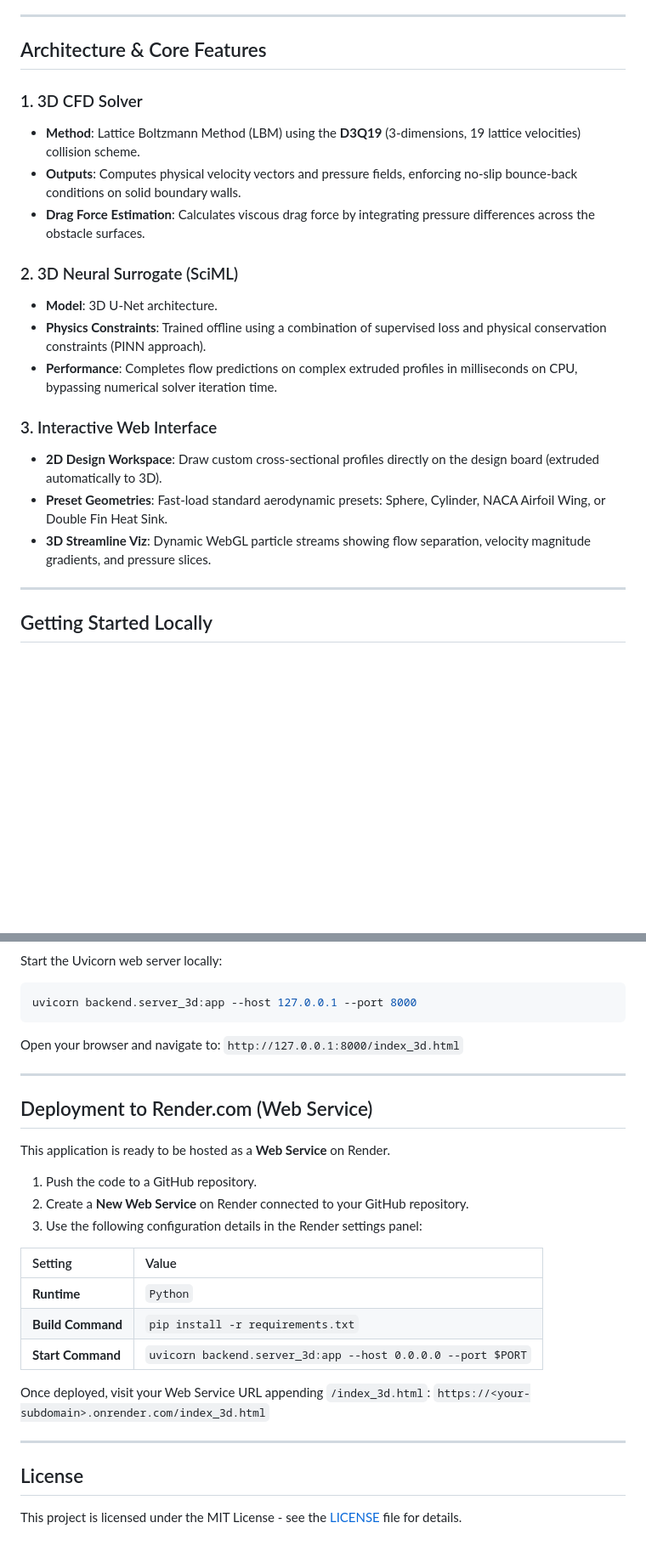
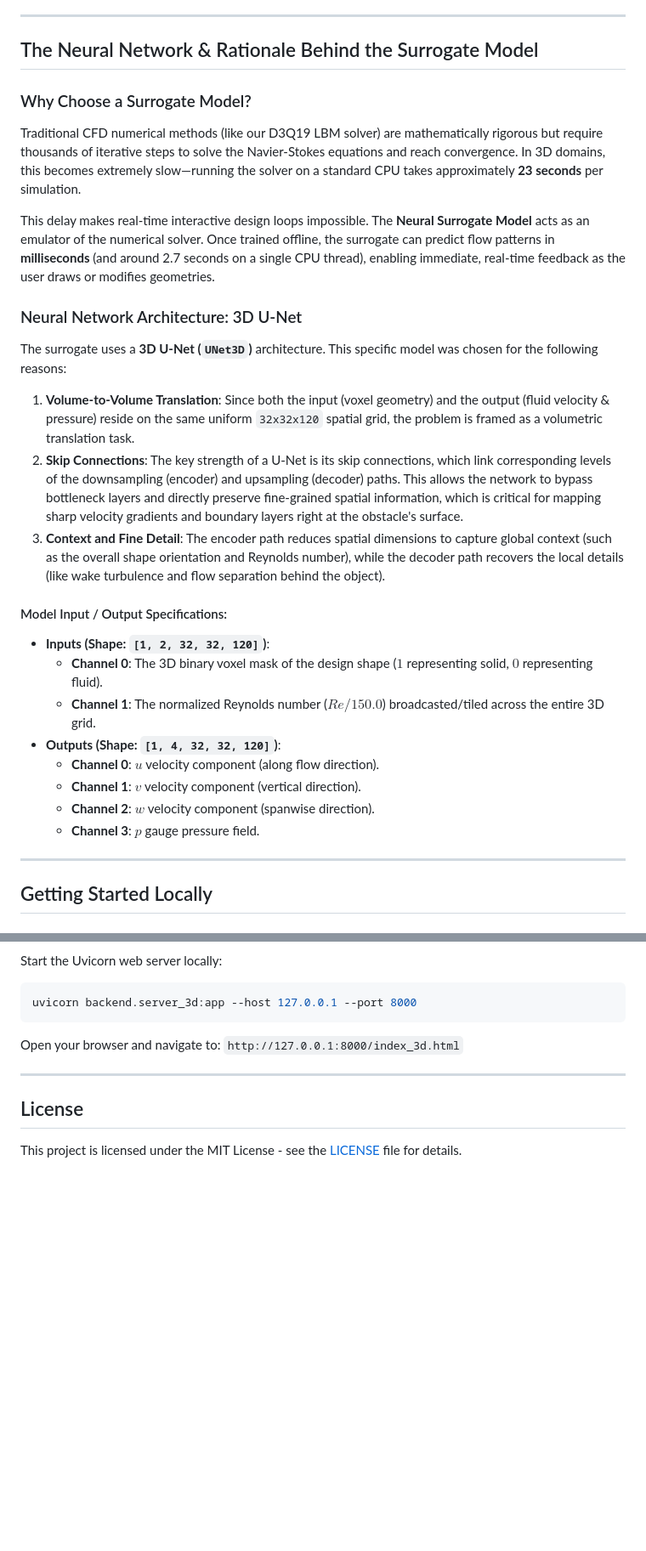
Before and after one commit to speedyhok/Aero-3d-Neural-network, a Markdown page: README.md, 2 parts joined by grey strips. Shown at 85% size. Drawn GitHub-style; blank space fills up the shorter version.

Commit message:
Update README with 3D U-Net surrogate model details and rationale

```diff
--- a/README.md
+++ b/README.md
@@ -20,22 +20,30 @@ Evaluating aerodynamic geometries (such as wings, airfoils, and heat sinks) trad
 
 ---
 
-## Architecture & Core Features
+## The Neural Network & Rationale Behind the Surrogate Model
 
-### 1. 3D CFD Solver
-*   **Method**: Lattice Boltzmann Method (LBM) using the **D3Q19** (3-dimensions, 19 lattice velocities) collision scheme.
-*   **Outputs**: Computes physical velocity vectors and pressure fields, enforcing no-slip bounce-back conditions on solid boundary walls.
-*   **Drag Force Estimation**: Calculates viscous drag force by integrating pressure differences across the obstacle surfaces.
+### Why Choose a Surrogate Model?
+Traditional CFD numerical methods (like our D3Q19 LBM solver) are mathematically rigorous but require thousands of iterative steps to solve the Navier-Stokes equations and reach convergence. In 3D domains, this becomes extremely slow—running the solver on a standard CPU takes approximately **23 seconds** per simulation.
 
-### 2. 3D Neural Surrogate (SciML)
-*   **Model**: 3D U-Net architecture.
-*   **Physics Constraints**: Trained offline using a combination of supervised loss and physical conservation constraints (PINN approach).
-*   **Performance**: Completes flow predictions on complex extruded profiles in milliseconds on CPU, bypassing numerical solver iteration time.
+This delay makes real-time interactive design loops impossible. The **Neural Surrogate Model** acts as an emulator of the numerical solver. Once trained offline, the surrogate can predict flow patterns in **milliseconds** (and around 2.7 seconds on a single CPU thread), enabling immediate, real-time feedback as the user draws or modifies geometries.
 
-### 3. Interactive Web Interface
-*   **2D Design Workspace**: Draw custom cross-sectional profiles directly on the design board (extruded automatically to 3D).
-*   **Preset Geometries**: Fast-load standard aerodynamic presets: Sphere, Cylinder, NACA Airfoil Wing, or Double Fin Heat Sink.
-*   **3D Streamline Viz**: Dynamic WebGL particle streams showing flow separation, velocity magnitude gradients, and pressure slices.
+### Neural Network Architecture: 3D U-Net
+The surrogate uses a **3D U-Net (`UNet3D`)** architecture. This specific model was chosen for the following reasons:
+
+1.  **Volume-to-Volume Translation**: Since both the input (voxel geometry) and the output (fluid velocity & pressure) reside on the same uniform `32x32x120` spatial grid, the problem is framed as a volumetric translation task.
+2.  **Skip Connections**: The key strength of a U-Net is its skip connections, which link corresponding levels of the downsampling (encoder) and upsampling (decoder) paths. This allows the network to bypass bottleneck layers and directly preserve fine-grained spatial information, which is critical for mapping sharp velocity gradients and boundary layers right at the obstacle's surface.
+3.  **Context and Fine Detail**: The encoder path reduces spatial dimensions to capture global context (such as the overall shape orientation and Reynolds number), while the decoder path recovers the local details (like wake turbulence and flow separation behind the object).
+
+#### Model Input / Output Specifications:
+
+*   **Inputs (Shape: `[1, 2, 32, 32, 120]`)**:
+    *   **Channel 0**: The 3D binary voxel mask of the design shape ($1$ representing solid, $0$ representing fluid).
+    *   **Channel 1**: The normalized Reynolds number ($Re / 150.0$) broadcasted/tiled across the entire 3D grid.
+*   **Outputs (Shape: `[1, 4, 32, 32, 120]`)**:
+    *   **Channel 0**: $u$ velocity component (along flow direction).
+    *   **Channel 1**: $v$ velocity component (vertical direction).
+    *   **Channel 2**: $w$ velocity component (spanwise direction).
+    *   **Channel 3**: $p$ gauge pressure field.
 
 ---
 
@@ -67,25 +75,6 @@ Open your browser and navigate to:
 
 ---
 
-## Deployment to Render.com (Web Service)
-
-This application is ready to be hosted as a **Web Service** on Render.
-
-1.  Push the code to a GitHub repository.
-2.  Create a **New Web Service** on Render connected to your GitHub repository.
-3.  Use the following configuration details in the Render settings panel:
-
-| Setting | Value |
-| :--- | :--- |
-| **Runtime** | `Python` |
-| **Build Command** | `pip install -r requirements.txt` |
-| **Start Command** | `uvicorn backend.server_3d:app --host 0.0.0.0 --port $PORT` |
-
-Once deployed, visit your Web Service URL appending `/index_3d.html`:
-`https://<your-subdomain>.onrender.com/index_3d.html`
-
----
-
 ## License
 
 This project is licensed under the MIT License - see the [LICENSE](LICENSE) file for details.
```
